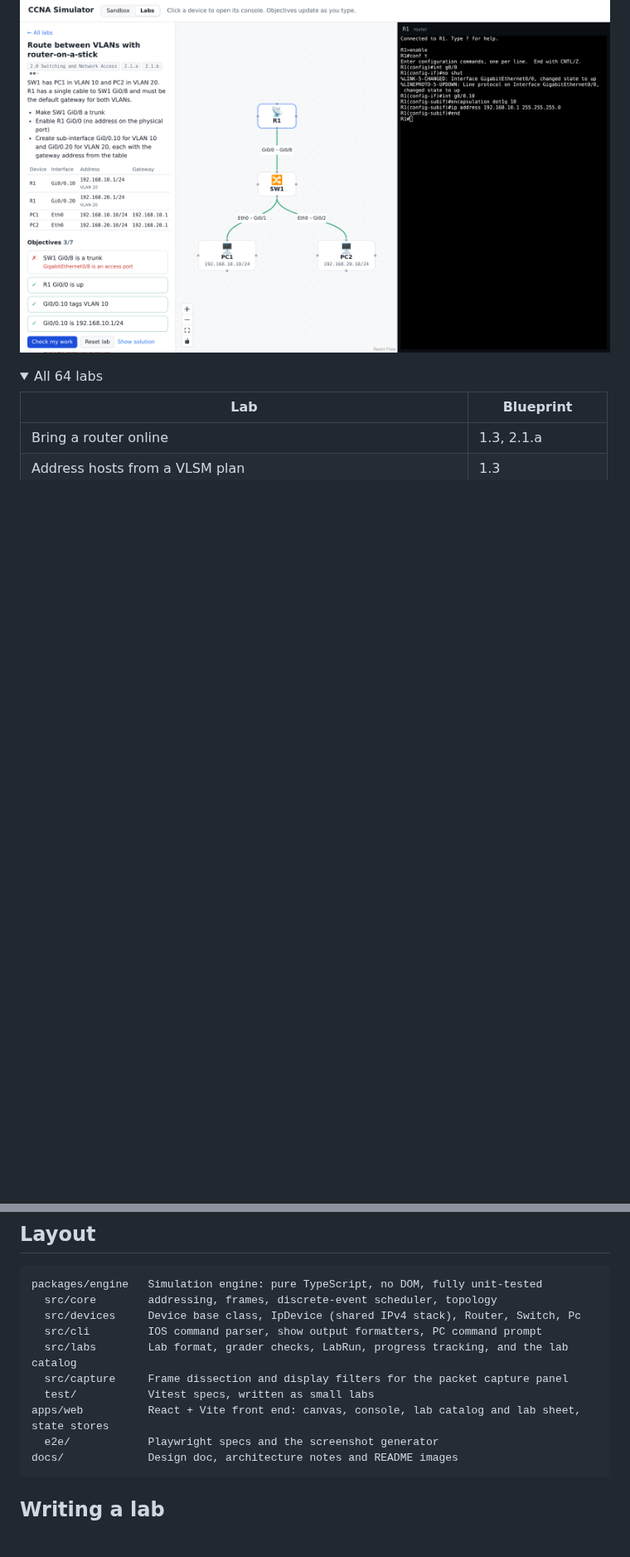
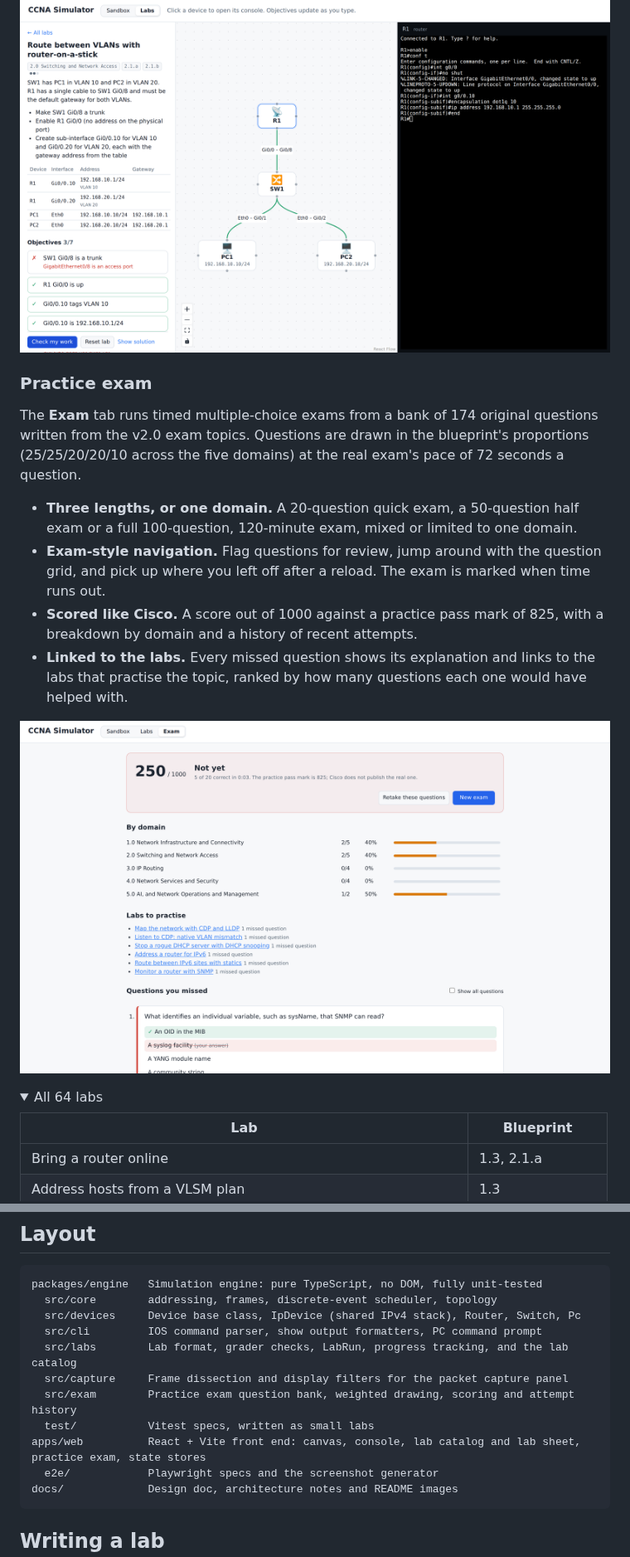
Before and after one commit to Onesayi/ccna-simulator, a Markdown page: README.md, 2 parts joined by grey strips. Shown at 83% size. GitHub-like rendering; pictures changed too: docs/img/exam-results.png (added); folded sections open; blank space fills up the shorter version.

````diff
--- a/README.md
+++ b/README.md
@@ -32,6 +32,17 @@ The **Labs** tab has 64 hands-on labs covering all five domains of the CCNA 200-
 - **Shareable links.** Each lab has its own URL, such as `#/labs/floating-static`.
 
 ![A router-on-a-stick lab in progress: the lab sheet grades objectives live while the learner types into R1's console](docs/img/lab.png)
+
+### Practice exam
+
+The **Exam** tab runs timed multiple-choice exams from a bank of 174 original questions written from the v2.0 exam topics. Questions are drawn in the blueprint's proportions (25/25/20/20/10 across the five domains) at the real exam's pace of 72 seconds a question.
+
+- **Three lengths, or one domain.** A 20-question quick exam, a 50-question half exam or a full 100-question, 120-minute exam, mixed or limited to one domain.
+- **Exam-style navigation.** Flag questions for review, jump around with the question grid, and pick up where you left off after a reload. The exam is marked when time runs out.
+- **Scored like Cisco.** A score out of 1000 against a practice pass mark of 825, with a breakdown by domain and a history of recent attempts.
+- **Linked to the labs.** Every missed question shows its explanation and links to the labs that practise the topic, ranked by how many questions each one would have helped with.
+
+![Practice exam results: score out of 1000, a breakdown by domain, labs to practise and a review of missed questions](docs/img/exam-results.png)
 
 <details>
 <summary>All 64 labs</summary>
@@ -206,8 +217,9 @@ packages/engine   Simulation engine: pure TypeScript, no DOM, fully unit-tested
   src/cli         IOS command parser, show output formatters, PC command prompt
   src/labs        Lab format, grader checks, LabRun, progress tracking, and the lab catalog
   src/capture     Frame dissection and display filters for the packet capture panel
+  src/exam        Practice exam question bank, weighted drawing, scoring and attempt history
   test/           Vitest specs, written as small labs
-apps/web          React + Vite front end: canvas, console, lab catalog and lab sheet, state stores
+apps/web          React + Vite front end: canvas, console, lab catalog and lab sheet, practice exam, state stores
   e2e/            Playwright specs and the screenshot generator
 docs/             Design doc, architecture notes and README images
 ```
````
Also changed, not shown: other parts of README.md (+2 -2 lines), docs/img/exam-question.png (added), 16 other files.
